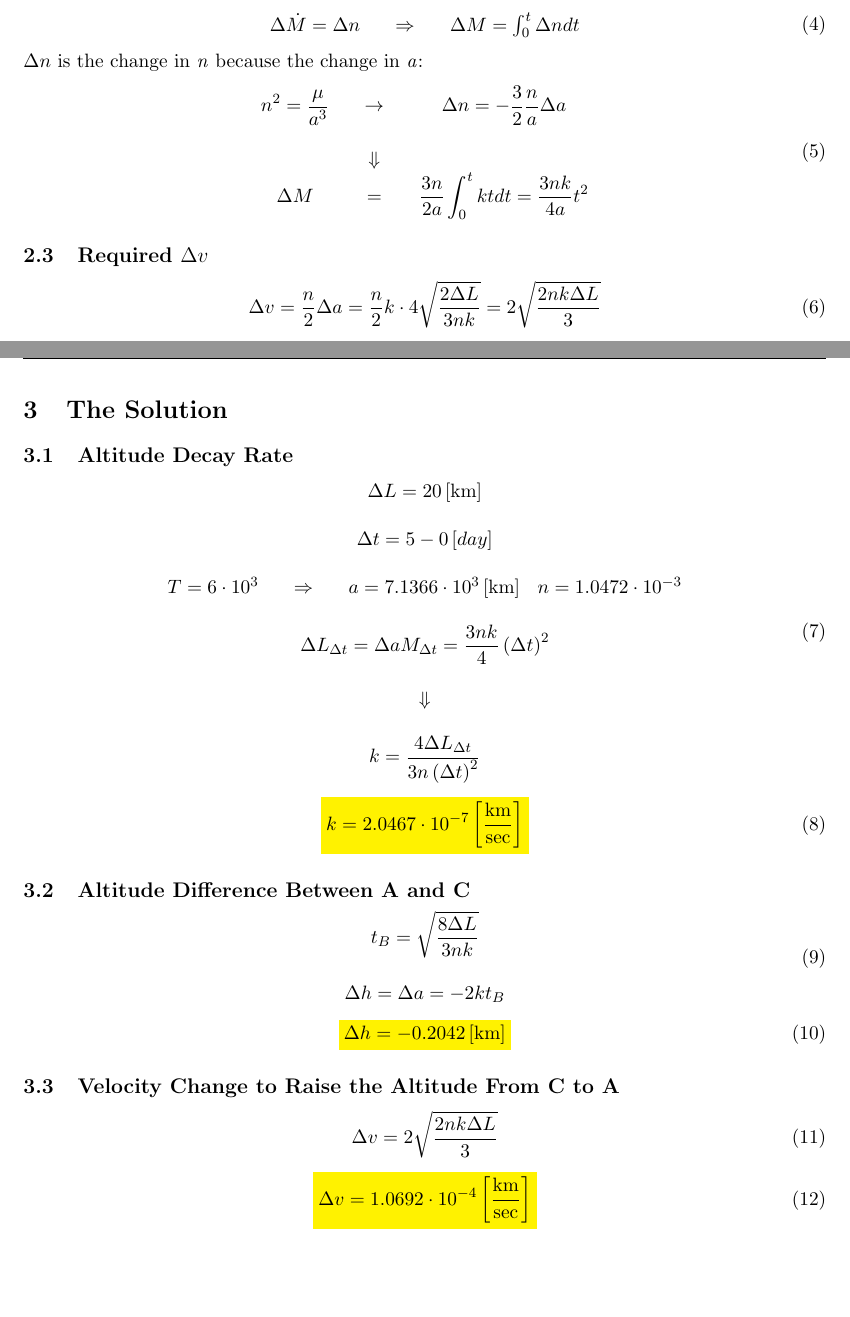
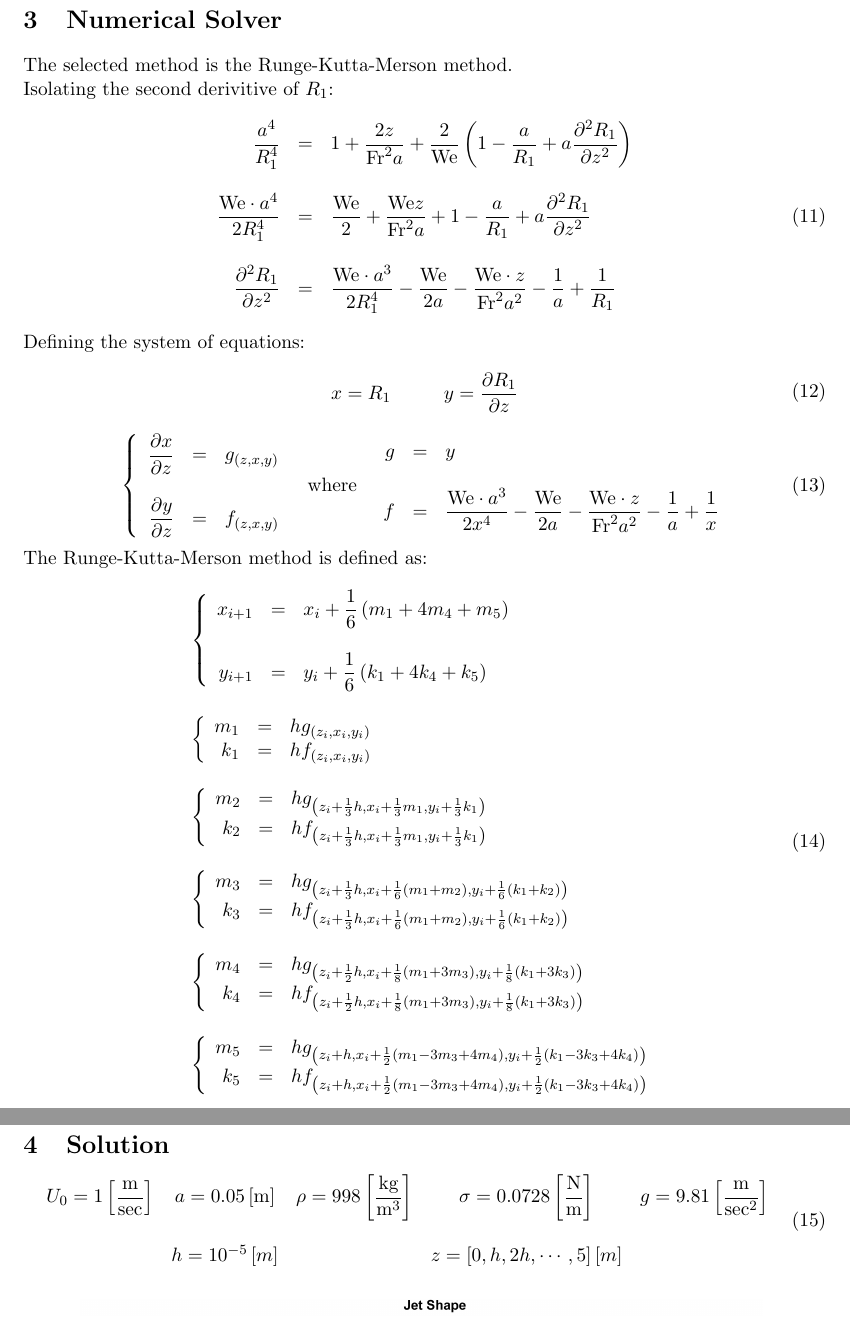
Before and after one commit to AlmogDob/Dynamics-and-Stability-of-Multiphase-Flows, a LaTeX document (report/Multiphase_flows_hw4.tex): two parts of pages 3 and 4 of 4 before the commit and two parts of pages 5 and 6 of 6 after it, joined at a grey line, cut at the place of the change, the shorter picture padded with empty space. Compiled offline with pdfLaTeX.

Commit message:
finished part 4 starting part 5x

```diff
--- a/report/Multiphase_flows_hw4.tex
+++ b/report/Multiphase_flows_hw4.tex
@@ -5,13 +5,20 @@
 \usepackage[colorlinks=true, linkcolor=black, urlcolor=black, citecolor=black]{hyperref}
 \usepackage{graphicx}
 \usepackage{float}
+\usepackage{cancel}
 \usepackage{fancyhdr, lastpage}
+\usepackage{fourier-orns}
 \usepackage{xcolor}
+
+% \usepackage{minted}
 
 \renewcommand\maketitlehooka{\null\mbox{}\vfill}
 \renewcommand\maketitlehookd{\vfill\null}
+\renewcommand{\headrule}{
+\vspace{-5pt}\hrulefill
+\raisebox{-2.1pt}{\quad\leafleft\decoone\leafright\quad}\hrulefill}
 
-\title{Satellite Orbit Control \\ HW8}
+\title{Dynamics and Stability of Multiphase Flows \\ HW4}
 \author{Almog Dobrescu\\\\ID 214254252}
 
 \pagestyle{fancy}
@@ -37,3 +39,0 @@ At $t=5\left[\mathrm{day}\right]$ the gournd track deviation was $-10\left[\math
-    \item Altitude decay rate
-    \item Altitude difference between A and C (the end of the maneuver cycle)
-    \item Velocity change that is required to raise the altitude from C to A
@@ -113,14 +66,7 @@ To calculate the change in the longitudinal position, we will find the change in
 \begin{equation}
-    \begin{matrix}
-        \Delta\dot{M}=\Delta n && \Rightarrow && \Delta M=\int_0^t\Delta ndt
-    \end{matrix}
+    \frac{U_{\left(z\right)}}{U_0}=\sqrt{1+\frac{2gz}{U_0^2}+\frac{2\sigma}{\rho U_0^2}\left(\frac{1}{a}-\frac{1}{R_1}-\frac{1}{R_2}\right)}
 \end{equation}
-$\Delta n$ is the change in \emph{n} because the change in \emph{a}:
+and in dimensionless form:
 \begin{equation}
-    \begin{matrix}
-        \displaystyle n^2=\frac{\mu}{a^3} && \rightarrow && \displaystyle \Delta n=-\frac{3}{2}\frac{n}{a}\Delta a \\\\ && \Downarrow && \\
-        \Delta M&& = && \displaystyle \frac{3n}{2a}\int_0^tktdt=\frac{3nk}{4a}t^2
-    \end{matrix}
+    \frac{U_{\left(z\right)}}{U_0}=\sqrt{1+\underbrace{\frac{2z}{Fr^2a}}_{\substack{\text{acceleration}\\\text{due to gravity}}}+\underbrace{\frac{2}{We}\left(1-\frac{a}{R_1}-\frac{a}{R_2}\right)}_{\substack{\text{deceleration}\\\text{due to surface tension}}}}
 \end{equation}
-
-\subsection{Required $\Delta v$}
@@ -127,2 +79 @@ $\Delta n$ is the change in \emph{n} because the change in \emph{a}:
 \begin{equation}
-    \Delta v=\frac{n}{2}\Delta a=\frac{n}{2}k\cdot4\sqrt{\frac{2\Delta L}{3nk}}=2\sqrt{\frac{2nk\Delta L}{3}}
@@ -129,7 +88,5 @@ $\Delta n$ is the change in \emph{n} because the change in \emph{a}:
+    \colorbox{yellow}{$\displaystyle\frac{U_{\left(z\right)}}{U_0}=\sqrt{1+\frac{2z}{Fr^2a}+\frac{2}{We}\left(1-\frac{a}{R_1}+a\frac{\partial^2 R_1}{\partial z^2}\right)}$}
 \end{equation}
 
 \newpage
 
-\section{The Solution}
-
-\subsection{Altitude Decay Rate}
@@ -136,10 +96,2 @@ $\Delta n$ is the change in \emph{n} because the change in \emph{a}:
 \begin{equation}
     \begin{array}{c}
-        \Delta L=20\left[\mathrm{km}\right] \\\\
-        \Delta t=5-0\left[day\right] \\\\
-        \begin{matrix}
-            T=6\cdot10^3 && \Rightarrow && a=7.1366\cdot10^3\left[\mathrm{km}\right] & n = 1.0472\cdot10^{-3}
-        \end{matrix} \\\\
-        \Delta L_{\Delta t}=\Delta aM_{\Delta t}=\displaystyle \frac{3nk}{4}\left(\Delta t\right)^2 \\\\
-        \Downarrow \\\\
-        \displaystyle k = \frac{4\Delta L_{\Delta t}}{3n\left(\Delta t\right)^2}
@@ -148,5 +105,4 @@ $\Delta n$ is the change in \emph{n} because the change in \emph{a}:
 \begin{equation}
-    \colorbox{yellow}{$\displaystyle k=2.0467\cdot10^{-7}\left[\frac{\mathrm{km}}{\mathrm{sec}}\right]$}
+    \colorbox{yellow}{$\displaystyle R_1=\frac{a^2U_0}{\displaystyle\sqrt{U_0^2+2gz+\frac{2\sigma}{\rho}\left(\frac{1}{a}-\frac{1}{R_1}+\frac{\partial^2 R_1}{\partial z^2}\right)}}$}
 \end{equation}
 
-\subsection{Altitude Difference Between A and C}
@@ -153,17 +119,78 @@ $\Delta n$ is the change in \emph{n} because the change in \emph{a}:
+\section{Numerical Solver}
+The selected method is the Runge-Kutta-Merson method. \\
+Isolating the second derivitive of $R_1$:
 \begin{equation}
-    \begin{array}{c}
-        \displaystyle t_B=\sqrt{\frac{8\Delta L}{3nk}} \\\\
-        \Delta h=\Delta a=-2kt_B
+    \begin{array}{rcl}
+        \displaystyle\frac{a^4}{R_1^4}&=&\displaystyle1+\frac{2z}{\text{Fr}^2a}+\frac{2}{\text{We}}\left(1-\frac{a}{R_1}+a\frac{\partial^2 R_1}{\partial z^2}\right) \\\\
+        \displaystyle\frac{\text{We}\cdot a^4}{2R_1^4}&=&\displaystyle\frac{\text{We}}{2}+\frac{\text{We}z}{\text{Fr}^2a}+1-\frac{a}{R_1}+a\frac{\partial^2R_1}{\partial z^2} \\\\
+        \displaystyle\frac{\partial^2R_1}{\partial z^2}&=&\displaystyle\frac{\text{We}\cdot a^3}{2R_1^4}-\frac{\text{We}}{2a}-\frac{\text{We}\cdot z}{\text{Fr}^2a^2}-\frac{1}{a}+\frac{1}{R_1}
     \end{array}
 \end{equation}
+% Where:
+% \begin{equation}
+%     \begin{array}{rcl}
+%         \displaystyle\left.\frac{\partial^2R_1}{\partial z^2}\right|_i=\displaystyle f^{''}_i&=&\displaystyle\frac{\delta^2f_i}{h^2} \\\\
+%         &=&\displaystyle\frac{\delta\left(f_{i+\frac{1}{2}}-f_{i-\frac{1}{2}}\right)}{h^2} \\\\
+%         &=&\displaystyle\frac{\left(f_{i+1}-2f_{i}+f_{i-1}\right)}{h^2}
+%     \end{array}
+% \end{equation}
+% So the ODE becomes:
+% \begin{equation}
+%     R_{1,i+1}=\left(\displaystyle\frac{\text{We}\cdot a^3}{2R_1^4}-\frac{\text{We}}{2a}-\frac{\text{We}z}{\text{Fr}^2a^2}-\frac{1}{a}+\frac{1}{R_1}\right)h^2+2R_{1,i}-R_{1,i-1}
+% \end{equation}
+Defining the system of equations:
 \begin{equation}
-    \colorbox{yellow}{$\displaystyle \Delta h=-0.2042\left[\mathrm{km}\right]$}
+    \begin{matrix}
+        x=R_1 &&& y=\displaystyle\frac{\partial R_1}{\partial z}
+    \end{matrix}
+\end{equation}
+\begin{equation}
+    \begin{matrix}
+        \left\{\begin{array}{rcl}
+            \displaystyle\frac{\partial x}{\partial z}&=&g_{\left(z,x,y\right)} \\\\
+            \displaystyle\frac{\partial y}{\partial z}&=&f_{\left(z,x,y\right)}
+        \end{array}\right. &\text{where}& \begin{array}{rcl}
+            g&=&y \\\\
+            f&=&\displaystyle\frac{\text{We}\cdot a^3}{2x^4}-\frac{\text{We}}{2a}-\frac{\text{We}\cdot z}{\text{Fr}^2a^2}-\frac{1}{a}+\frac{1}{x}
+        \end{array}
+    \end{matrix}
+\end{equation}
+The Runge-Kutta-Merson method is defined as:
+\begin{equation}
+    \begin{array}{l}
+        \left\{\begin{array}{rcl}
+            x_{i+1}&=&\displaystyle x_i+\frac{1}{6}\left(m_1+4m_4+m_5\right) \\\\
+            y_{i+1}&=&\displaystyle y_i+\frac{1}{6}\left(k_1+4k_4+k_5\right)
+        \end{array}\right. \\\\
+        \left\{\begin{array}{rcl}
+            m_1&=&hg_{\left(z_i, x_i, y_i\right)} \\
+            k_1&=&hf_{\left(z_i, x_i, y_i\right)}
+        \end{array}\right. \\\\
+        \left\{\begin{array}{rcl}
+            m_2&=&hg_{\left(z_i+\frac{1}{3}h, x_i+\frac{1}{3}m_1, y_i+\frac{1}{3}k_1\right)} \\
+            k_2&=&hf_{\left(z_i+\frac{1}{3}h, x_i+\frac{1}{3}m_1, y_i+\frac{1}{3}k_1\right)}
+        \end{array}\right. \\\\
+        \left\{\begin{array}{rcl}
+            m_3&=&hg_{\left(z_i+\frac{1}{3}h, x_i+\frac{1}{6}\left(m_1+m_2\right), y_i+\frac{1}{6}\left(k_1+k_2\right)\right)} \\
+            k_3&=&hf_{\left(z_i+\frac{1}{3}h, x_i+\frac{1}{6}\left(m_1+m_2\right), y_i+\frac{1}{6}\left(k_1+k_2\right)\right)}
+        \end{array}\right. \\\\
+        \left\{\begin{array}{rcl}
+            m_4&=&hg_{\left(z_i+\frac{1}{2}h, x_i+\frac{1}{8}\left(m_1+3m_3\right), y_i+\frac{1}{8}\left(k_1+3k_3\right)\right)} \\
+            k_4&=&hf_{\left(z_i+\frac{1}{2}h, x_i+\frac{1}{8}\left(m_1+3m_3\right), y_i+\frac{1}{8}\left(k_1+3k_3\right)\right)}
+        \end{array}\right. \\\\
+        \left\{\begin{array}{rcl}
+            m_5&=&hg_{\left(z_i+h, x_i+\frac{1}{2}\left(m_1-3m_3+4m_4\right), y_i+\frac{1}{2}\left(k_1-3k_3+4k_4\right)\right)} \\
+            k_5&=&hf_{\left(z_i+h, x_i+\frac{1}{2}\left(m_1-3m_3+4m_4\right), y_i+\frac{1}{2}\left(k_1-3k_3+4k_4\right)\right)}
+        \end{array}\right.
+    \end{array}
 \end{equation}
 
-\subsection{Velocity Change to Raise the Altitude From C to A}
+\newpage
+
+\section{Solution}
 \begin{equation}
-    \Delta v=2\sqrt{\frac{2nk\Delta L}{3}}
+    \begin{matrix}
+        \displaystyle U_0=1\left[\frac{\mathrm{m}}{\mathrm{sec}}\right] & a=0.05\left[\mathrm{m}\right] & \displaystyle\rho=998\left[\frac{\mathrm{kg}}{\mathrm{m}^3}\right] & \displaystyle\sigma=0.0728\left[\frac{\mathrm{N}}{\mathrm{m}}\right] & \displaystyle g=9.81\left[\frac{\mathrm{m}}{\mathrm{sec}^2}\right] \\\\
+        & h=10^{-5}\left[m\right] && z=\left[0,h,2h,\cdots,5\right]\left[m\right]
+    \end{matrix}
 \end{equation}
-\begin{equation}
-    \colorbox{yellow}{$\displaystyle \Delta v=1.0692\cdot10^{-4}\left[\frac{\mathrm{km}}{\mathrm{sec}}\right]$}
-\end{equation}
```
Also changed, not shown: MIT_StabilityHW4.pdf (added), Multiphase HW4 Ethan Loskove-merged.pdf (added), report/Multiphase_flows_hw4.pdf (added), report/images/graph1.png (added), report/images/graph2.png (added), report/Multiphase_flows_hw4.tex (140 more changed lines), 2 other files.
